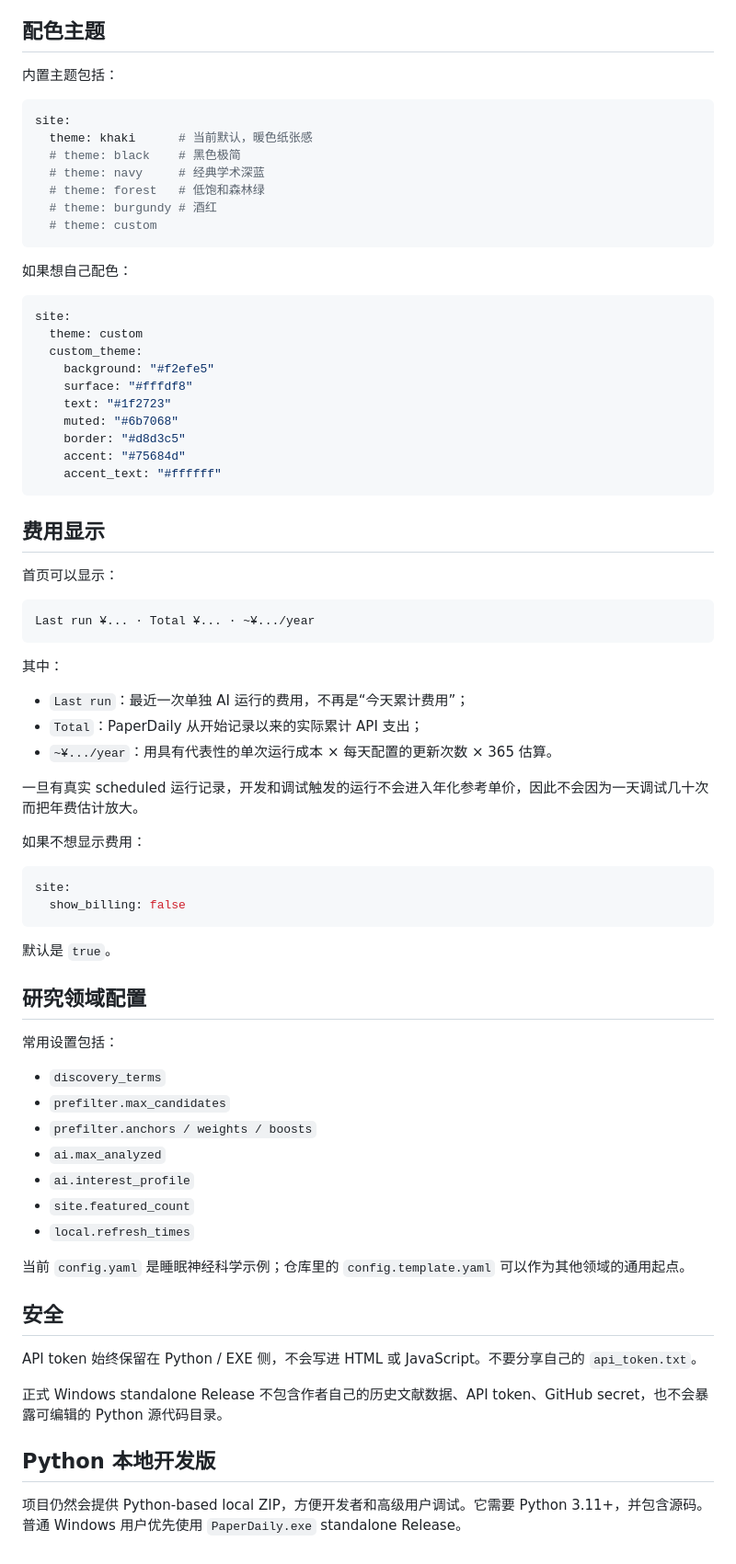
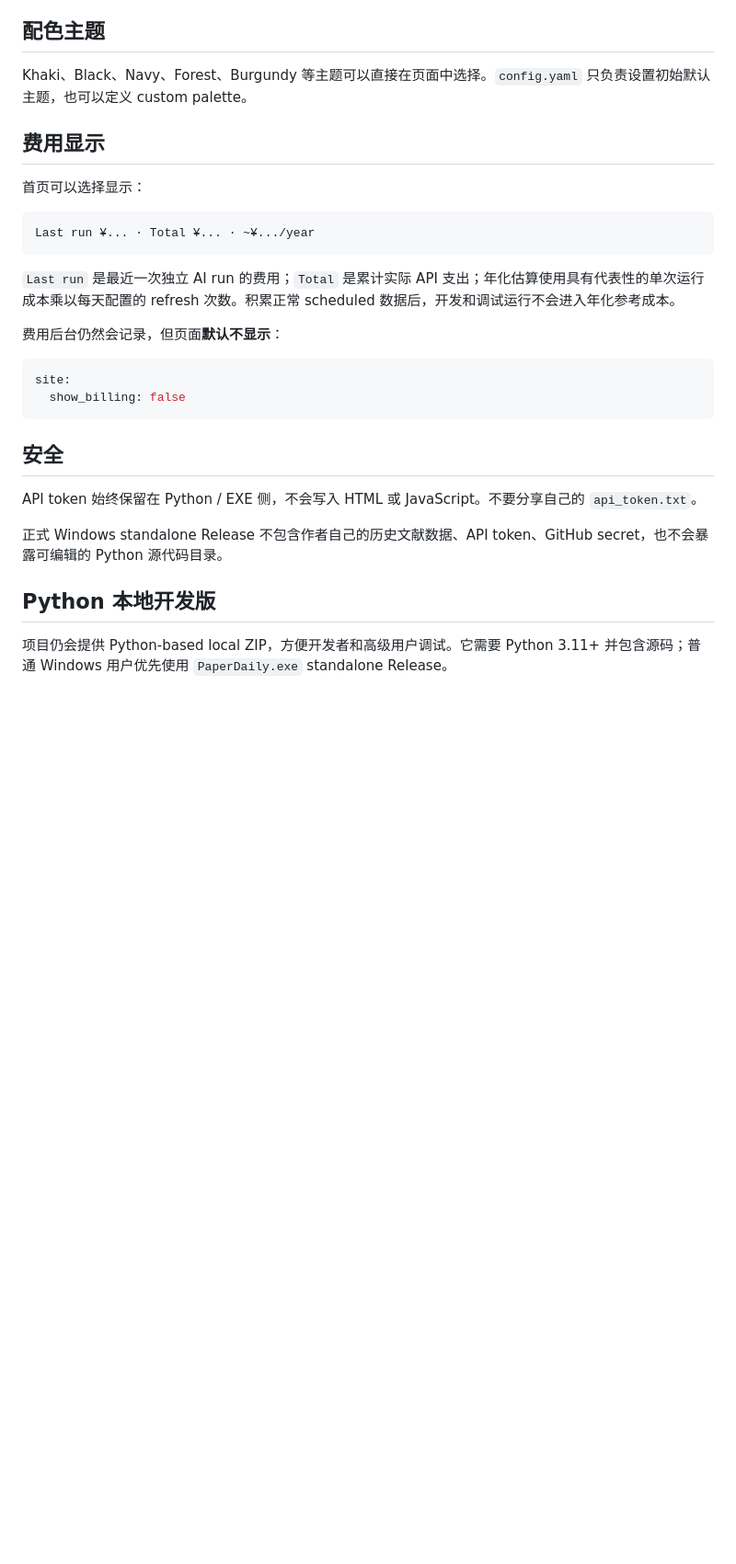
Before and after one commit to BryanWang0702/paperdaily, a Markdown page: docs/LOCAL_VERSION.zh-CN.md, the part around one of its changes. Shown at 92% size. Rendered like a GitHub page; blank space fills up the shorter version.

Commit message:
更新多主题 standalone 中文说明

````diff
--- a/docs/LOCAL_VERSION.zh-CN.md
+++ b/docs/LOCAL_VERSION.zh-CN.md
@@ -60,78 +78,31 @@ refresh_mode: never      # 永远只看已有本地数据
 
 ## 配色主题
 
-内置主题包括：
-
-```yaml
-site:
-  theme: khaki      # 当前默认，暖色纸张感
-  # theme: black    # 黑色极简
-  # theme: navy     # 经典学术深蓝
-  # theme: forest   # 低饱和森林绿
-  # theme: burgundy # 酒红
-  # theme: custom
-```
-
-如果想自己配色：
-
-```yaml
-site:
-  theme: custom
-  custom_theme:
-    background: "#f2efe5"
-    surface: "#fffdf8"
-    text: "#1f2723"
-    muted: "#6b7068"
-    border: "#d8d3c5"
-    accent: "#75684d"
-    accent_text: "#ffffff"
-```
+Khaki、Black、Navy、Forest、Burgundy 等主题可以直接在页面中选择。`config.yaml` 只负责设置初始默认主题，也可以定义 custom palette。
 
 ## 费用显示
 
-首页可以显示：
+首页可以选择显示：
 
 ```text
 Last run ¥... · Total ¥... · ~¥.../year
 ```
 
-其中：
+`Last run` 是最近一次独立 AI run 的费用；`Total` 是累计实际 API 支出；年化估算使用具有代表性的单次运行成本乘以每天配置的 refresh 次数。积累正常 scheduled 数据后，开发和调试运行不会进入年化参考成本。
 
-- `Last run`：最近一次单独 AI 运行的费用，不再是“今天累计费用”；
-- `Total`：PaperDaily 从开始记录以来的实际累计 API 支出；
-- `~¥.../year`：用具有代表性的单次运行成本 × 每天配置的更新次数 × 365 估算。
-
-一旦有真实 scheduled 运行记录，开发和调试触发的运行不会进入年化参考单价，因此不会因为一天调试几十次而把年费估计放大。
-
-如果不想显示费用：
+费用后台仍然会记录，但页面**默认不显示**：
 
 ```yaml
 site:
   show_billing: false
 ```
 
-默认是 `true`。
-
-## 研究领域配置
-
-常用设置包括：
-
-- `discovery_terms`
-- `prefilter.max_candidates`
-- `prefilter.anchors / weights / boosts`
-- `ai.max_analyzed`
-- `ai.interest_profile`
-- `site.featured_count`
-- `local.refresh_times`
-
-当前 `config.yaml` 是睡眠神经科学示例；仓库里的 `config.template.yaml` 可以作为其他领域的通用起点。
-
 ## 安全
 
-API token 始终保留在 Python / EXE 侧，不会写进 HTML 或 JavaScript。不要分享自己的 `api_token.txt`。
+API token 始终保留在 Python / EXE 侧，不会写入 HTML 或 JavaScript。不要分享自己的 `api_token.txt`。
 
 正式 Windows standalone Release 不包含作者自己的历史文献数据、API token、GitHub secret，也不会暴露可编辑的 Python 源代码目录。
 
 ## Python 本地开发版
 
-项目仍然会提供 Python-based local ZIP，方便开发者和高级用户调试。它需要 Python 3.11+，并包含源码。普通 Windows 用户优先使用 `PaperDaily.exe` standalone Release。
+项目仍会提供 Python-based local ZIP，方便开发者和高级用户调试。它需要 Python 3.11+ 并包含源码；普通 Windows 用户优先使用 `PaperDaily.exe` standalone Release。
````
Also changed, not shown: other parts of docs/LOCAL_VERSION.zh-CN.md (+30 -12 lines).
